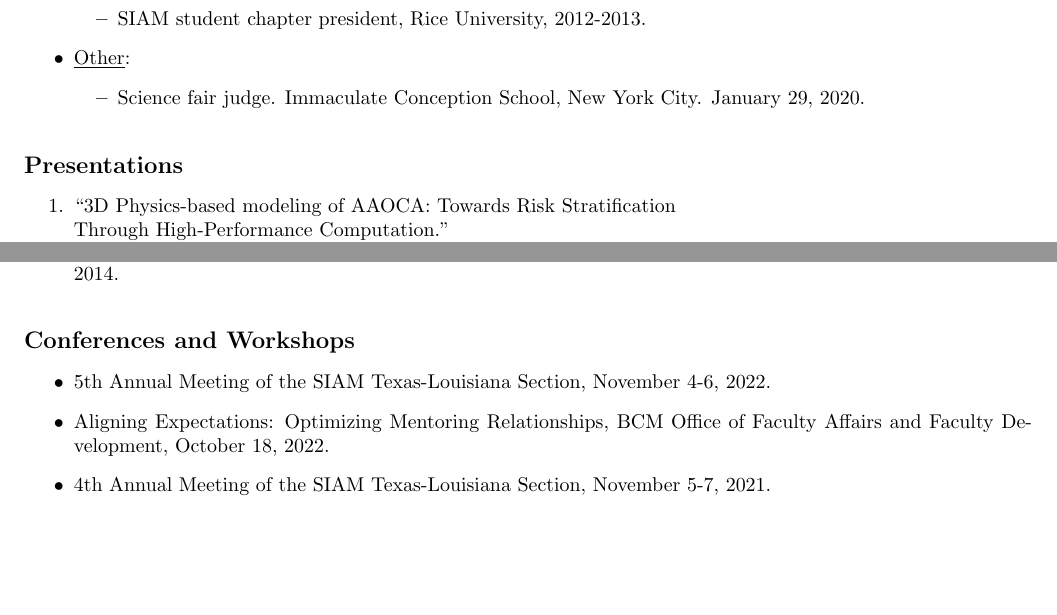
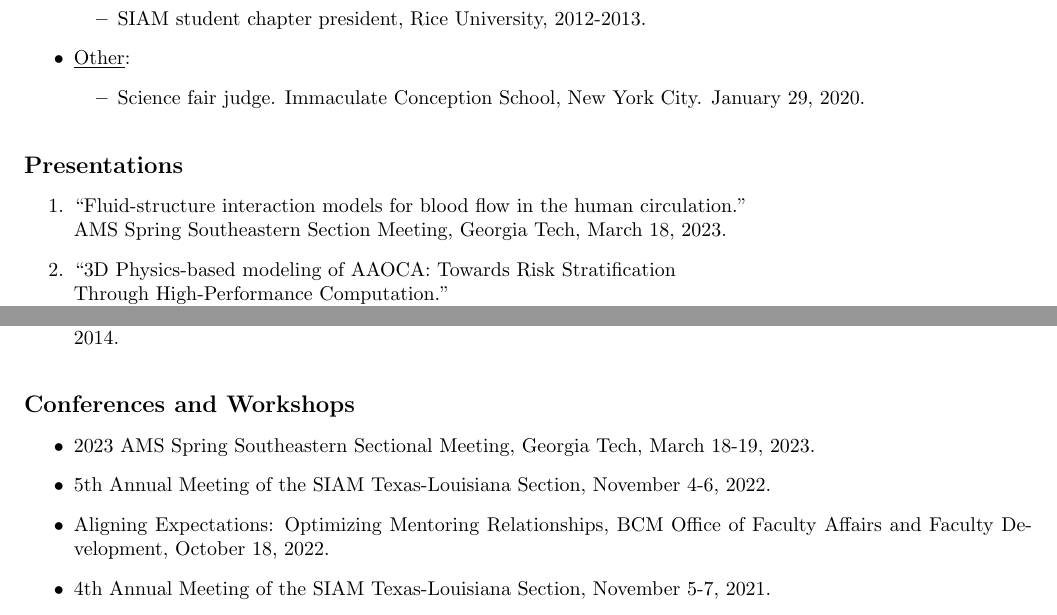
Before and after one commit to cpuelz/cpuelz.github.io, a LaTeX document (cpuelzcv2.tex): two parts of pages 6 and 9 of 10, joined at a grey line, cut so that both start at the same text, the shorter picture padded with empty space. Compiled offline with pdfLaTeX.

Commit message:
update talks

```diff
--- a/cpuelzcv2.tex
+++ b/cpuelzcv2.tex
@@ -448,6 +448,8 @@ SIAM Texas-Louisiana Section, October 2020.
 \noindent
 {\bf \large Presentations}
 \begin{enumerate}
+\item ``Fluid-structure interaction models for blood flow in the human circulation.'' \\
+AMS Spring Southeastern Section Meeting, Georgia Tech, March 18, 2023.
 \item ``3D Physics-based modeling of AAOCA: Towards Risk Stratification \\ Through High-Performance Computation.'' \\
 Texas Children's 5th Symposium on Coronary Artery Anomalies, December 1, 2022.
 \item ``Computer modeling and simulation of blood flow and tissue deformation in congenital heart defects.''\\
@@ -568,6 +570,7 @@ poster at the Keck Annual Research Conference, Bioscience Research Collaborative
 \noindent
 {\bf \large Conferences and Workshops}
 \begin{itemize}
+\item 2023 AMS Spring Southeastern Sectional Meeting, Georgia Tech, March 18-19, 2023.
 \item 5th Annual Meeting of the SIAM Texas-Louisiana Section, November 4-6, 2022.
 \item Aligning Expectations: Optimizing Mentoring Relationships, BCM Office of Faculty Affairs and Faculty Development, October 18, 2022.
 \item 4th Annual Meeting of the SIAM Texas-Louisiana Section, November 5-7, 2021.
```
Also changed, not shown: cpuelzcv2.pdf.
